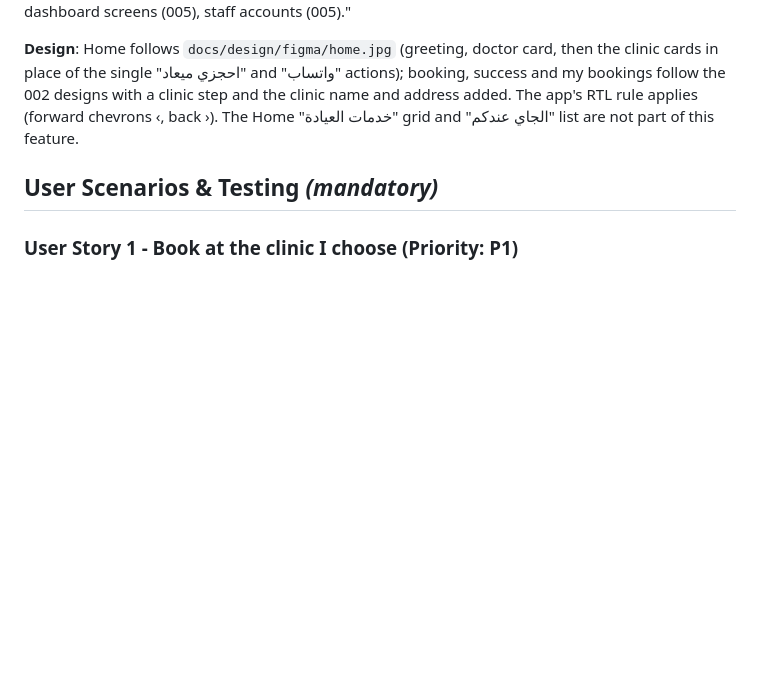
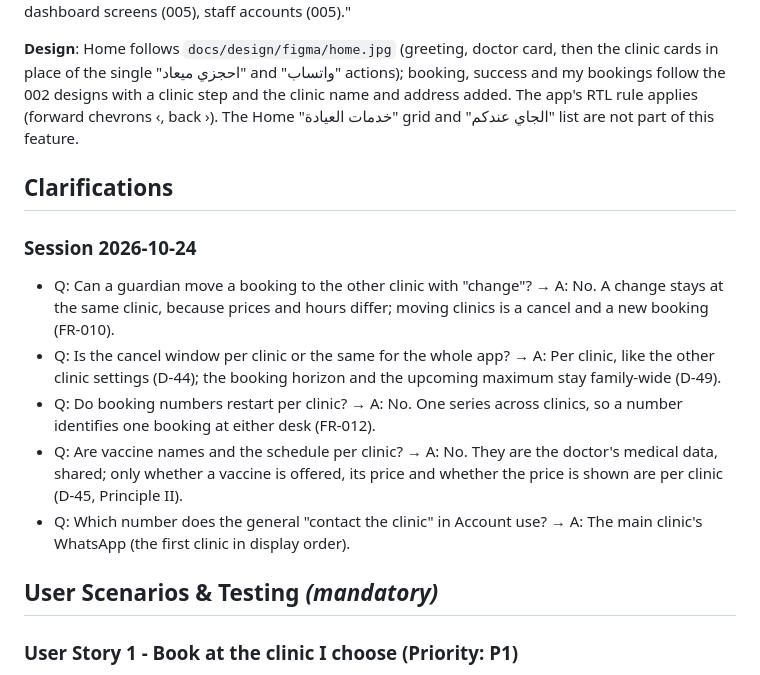
Before and after one commit to abdelrahman9981/delnono, a Markdown page: specs/004-two-clinics/spec.md, the part around the change. GitHub-like rendering; blank space fills up the shorter version.

Commit message:
clarify: 004 two clinics
Co-Authored-By: Claude Opus 5.5 <noreply@anthropic.com>

```diff
--- a/specs/004-two-clinics/spec.md
+++ b/specs/004-two-clinics/spec.md
@@ -9,6 +9,16 @@
 **Input**: User description: "004 Two clinics. Source: docs/BRD.md D-44 to D-49 (and D-06, D-07, D-14, D-28, D-31 as amended). Clinic records with placeholder data for both clinics; all clinic settings and prices move under each clinic. Booking: the guardian picks the clinic first, then sees that clinic's days, hours, places and prices; booking success and my bookings show the clinic name and address. Home shows both clinics' cards (address, hours, call, WhatsApp). Slots, prices, cancel window and vaccine days read per clinic; existing tests updated; migrate the seed data. Package coverage works in both clinics (D-46). Visits, measurements and doses carry a clinic id (D-48). Family booking limits (one active booking per day, at most 2 upcoming) apply across both clinics (D-49). Out of scope: the dashboard screens (005), staff accounts (005)."
 
 **Design**: Home follows `docs/design/figma/home.jpg` (greeting, doctor card, then the clinic cards in place of the single "احجزي ميعاد" and "واتساب" actions); booking, success and my bookings follow the 002 designs with a clinic step and the clinic name and address added. The app's RTL rule applies (forward chevrons ‹, back ›). The Home "خدمات العيادة" grid and "الجاي عندكم" list are not part of this feature.
+
+## Clarifications
+
+### Session 2026-10-24
+
+- Q: Can a guardian move a booking to the other clinic with "change"? → A: No. A change stays at the same clinic, because prices and hours differ; moving clinics is a cancel and a new booking (FR-010).
+- Q: Is the cancel window per clinic or the same for the whole app? → A: Per clinic, like the other clinic settings (D-44); the booking horizon and the upcoming maximum stay family-wide (D-49).
+- Q: Do booking numbers restart per clinic? → A: No. One series across clinics, so a number identifies one booking at either desk (FR-012).
+- Q: Are vaccine names and the schedule per clinic? → A: No. They are the doctor's medical data, shared; only whether a vaccine is offered, its price and whether the price is shown are per clinic (D-45, Principle II).
+- Q: Which number does the general "contact the clinic" in Account use? → A: The main clinic's WhatsApp (the first clinic in display order).
 
 ## User Scenarios & Testing *(mandatory)*
 
```
